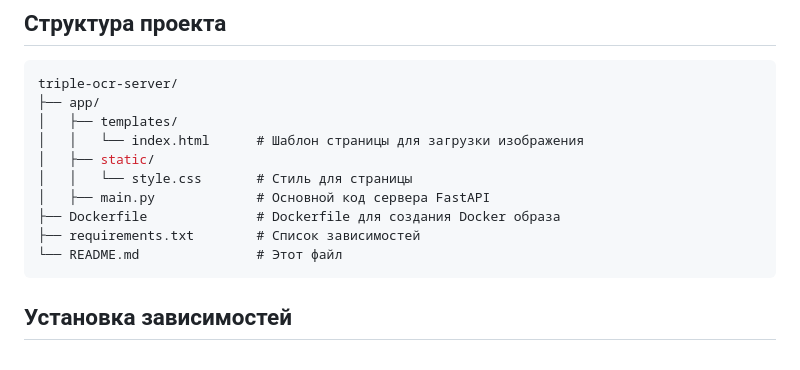
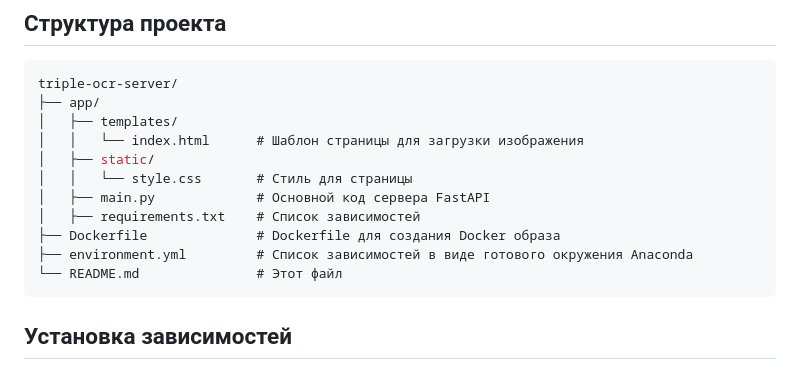
Before and after one commit to UlianaDzhumok/multi-ocr-server, a Markdown page: README.md, the part around the change. Drawn GitHub-style.

````diff
--- a/README.md
+++ b/README.md
@@ -14,8 +14,9 @@
   │   ├── static/
   │   │   └── style.css       # Стиль для страницы
   │   ├── main.py             # Основной код сервера FastAPI
+  │   ├── requirements.txt    # Список зависимостей
   ├── Dockerfile              # Dockerfile для создания Docker образа
-  ├── requirements.txt        # Список зависимостей
+  ├── environment.yml         # Список зависимостей в виде готового окружения Anaconda
   └── README.md               # Этот файл
 ```
 ## Установка зависимостей
````
